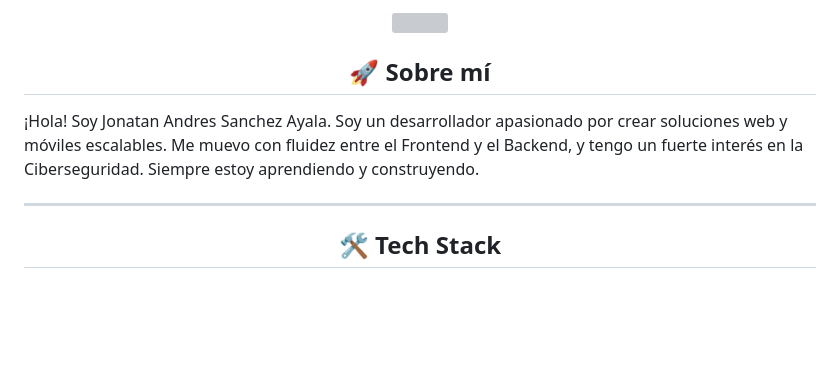
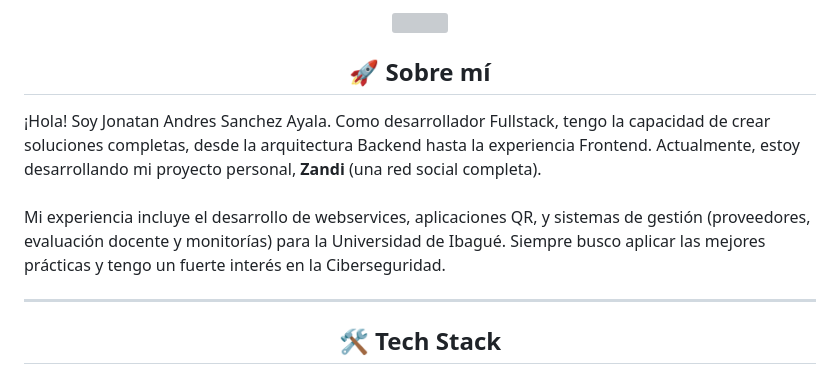
Before and after one commit to JonatanAn12/JonatanAn12, a Markdown page: README.md, the part around one of its changes. Drawn GitHub-style; blank space fills up the shorter version; grey boxes are pictures that could not be loaded.

```diff
--- a/README.md
+++ b/README.md
@@ -5,7 +5,9 @@
   ## 🚀 Sobre mí
 
   <p align="left">
-    ¡Hola! Soy Jonatan Andres Sanchez Ayala. Soy un desarrollador apasionado por crear soluciones web y móviles escalables. Me muevo con fluidez entre el Frontend y el Backend, y tengo un fuerte interés en la Ciberseguridad. Siempre estoy aprendiendo y construyendo.
+    ¡Hola! Soy Jonatan Andres Sanchez Ayala. Como desarrollador Fullstack, tengo la capacidad de crear soluciones completas, desde la arquitectura Backend hasta la experiencia Frontend. Actualmente, estoy desarrollando mi proyecto personal, <strong>Zandi</strong> (una red social completa).
+    <br><br>
+    Mi experiencia incluye el desarrollo de webservices, aplicaciones QR, y sistemas de gestión (proveedores, evaluación docente y monitorías) para la Universidad de Ibagué. Siempre busco aplicar las mejores prácticas y tengo un fuerte interés en la Ciberseguridad.
   </p>
 
   ---
```
Also changed, not shown: other parts of README.md (+24 -8 lines).
